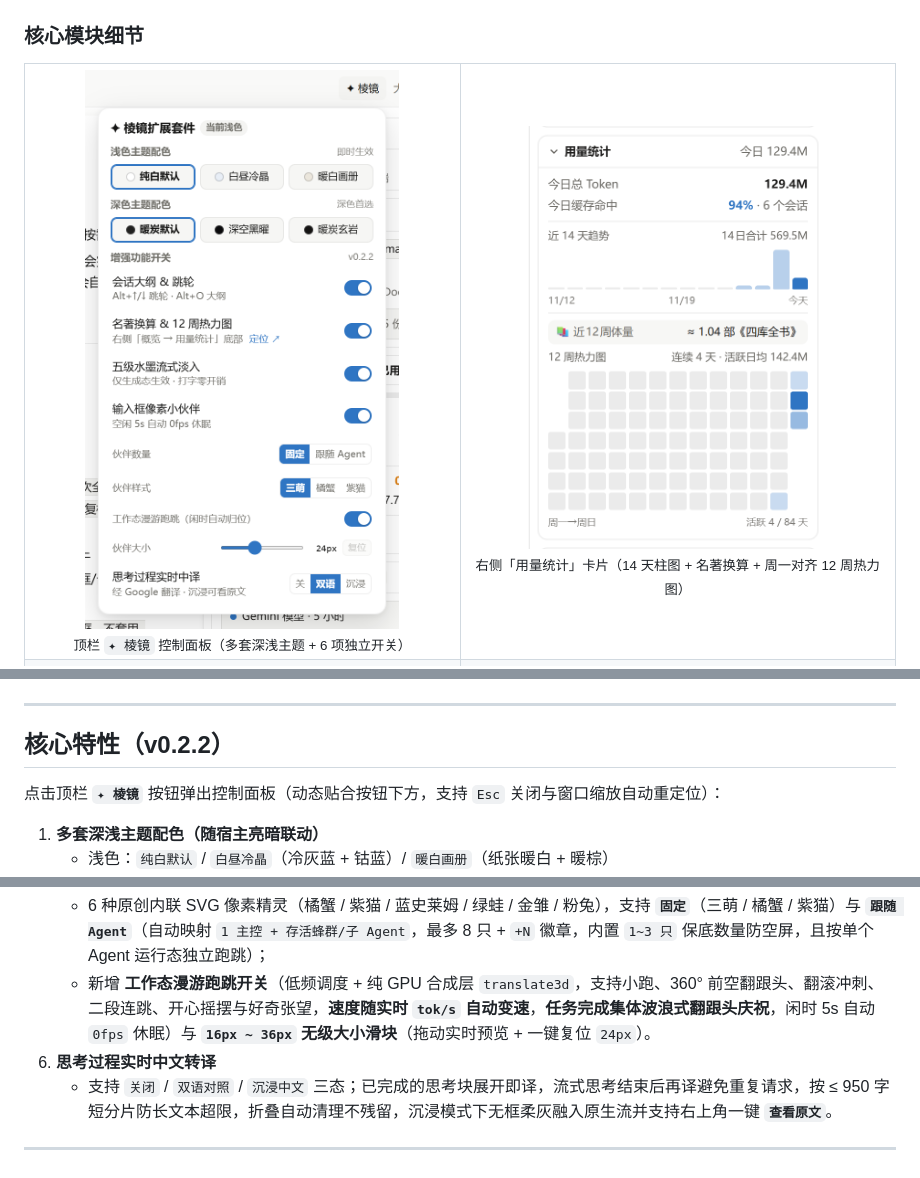
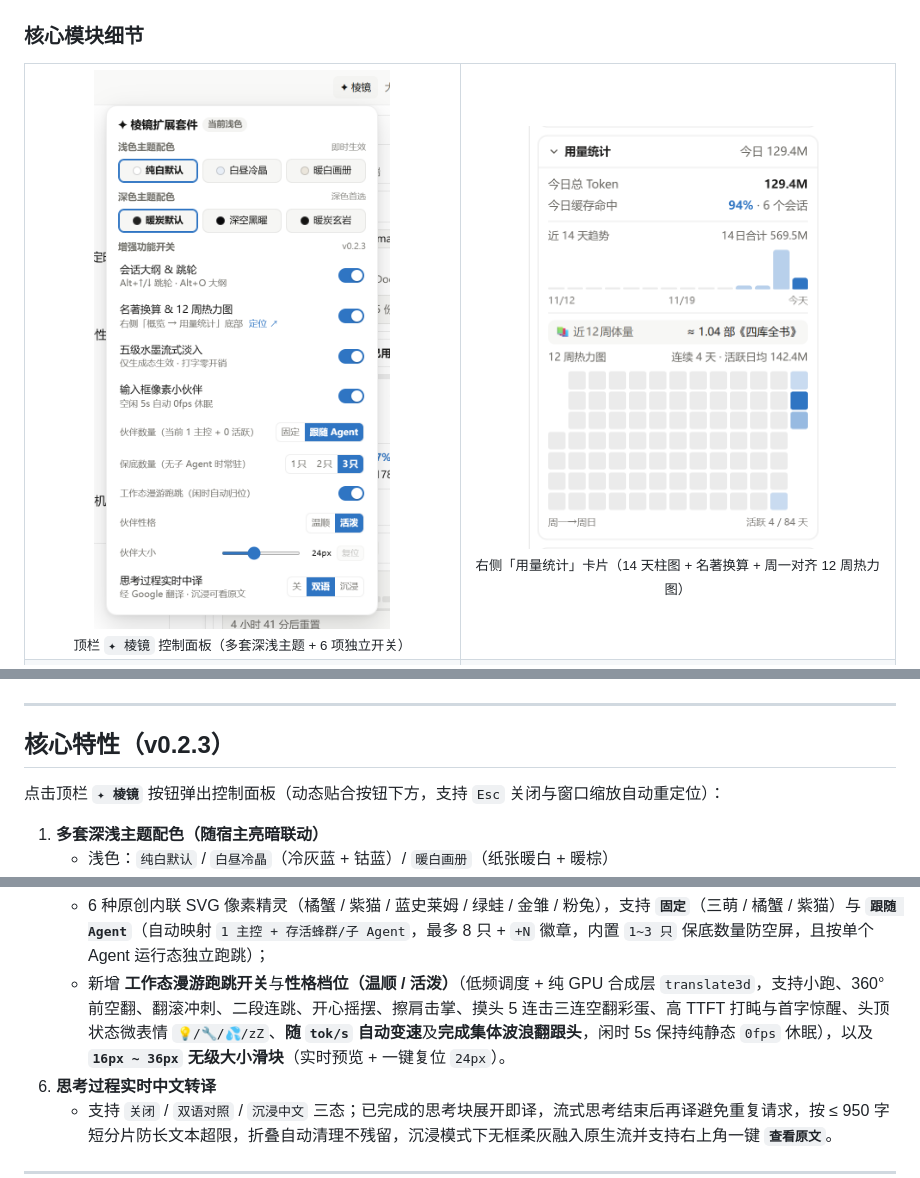
Before and after one commit to brsbsc/anti-claude-prism-suite, a Markdown page: README.md, 3 parts joined by grey strips. Drawn GitHub-style; pictures changed too: assets/screenshots/prism-popover.png.

Commit message:
feat(v0.2.3): add mascot vibe, status emotes, buddy high-five, 5-tap combo flip, and high-TTFT doze/wake

```diff
--- a/README.md
+++ b/README.md
@@ -63,7 +63,7 @@
 
 ---
 
-## 核心特性（v0.2.2）
+## 核心特性（v0.2.3）
 
 点击顶栏 **`✦ 棱镜`** 按钮弹出控制面板（动态贴合按钮下方，支持 `Esc` 关闭与窗口缩放自动重定位）：
 
@@ -83,7 +83,7 @@
    - 复用 5 个固定 `Highlight` 对象（30fps 限频），颜色通过 `color-mix` 自动适配各主题，尊重 `prefers-reduced-motion`。
 5. **输入框上方像素小伙伴（漫游跑跳 + 大小调节 + 跟随蜂群/子 Agent）**
    - 6 种原创内联 SVG 像素精灵（橘蟹 / 紫猫 / 蓝史莱姆 / 绿蛙 / 金雏 / 粉兔），支持 **`固定`**（三萌 / 橘蟹 / 紫猫）与 **`跟随 Agent`**（自动映射 `1 主控 + 存活蜂群/子 Agent`，最多 8 只 + `+N` 徽章，内置 `1~3 只` 保底数量防空屏，且按单个 Agent 运行态独立跑跳）；
-   - 新增 **工作态漫游跑跳开关**（低频调度 + 纯 GPU 合成层 `translate3d`，支持小跑、360° 前空翻跟头、翻滚冲刺、二段连跳、开心摇摆与好奇张望，**速度随实时 `tok/s` 自动变速**，**任务完成集体波浪式翻跟头庆祝**，闲时 5s 自动 `0fps` 休眠）与 **`16px ~ 36px` 无级大小滑块**（拖动实时预览 + 一键复位 `24px`）。
+   - 新增 **工作态漫游跑跳开关**与**性格档位（温顺 / 活泼）**（低频调度 + 纯 GPU 合成层 `translate3d`，支持小跑、360° 前空翻、翻滚冲刺、二段连跳、开心摇摆、擦肩击掌、摸头 5 连击三连空翻彩蛋、高 TTFT 打盹与首字惊醒、头顶状态微表情 `💡/🔧/💦/zZ`、**随 `tok/s` 自动变速**及**完成集体波浪翻跟头**，闲时 5s 保持纯静态 `0fps` 休眠），以及 **`16px ~ 36px` 无级大小滑块**（实时预览 + 一键复位 `24px`）。
 6. **思考过程实时中文转译**
    - 支持 `关闭` / `双语对照` / `沉浸中文` 三态；已完成的思考块展开即译，流式思考结束后再译避免重复请求，按 ≤ 950 字短分片防长文本超限，折叠自动清理不残留，沉浸模式下无框柔灰融入原生流并支持右上角一键 **`查看原文`**。
 
```
Also changed, not shown: CHANGELOG.md (+9 -0 lines), 4 other files.
